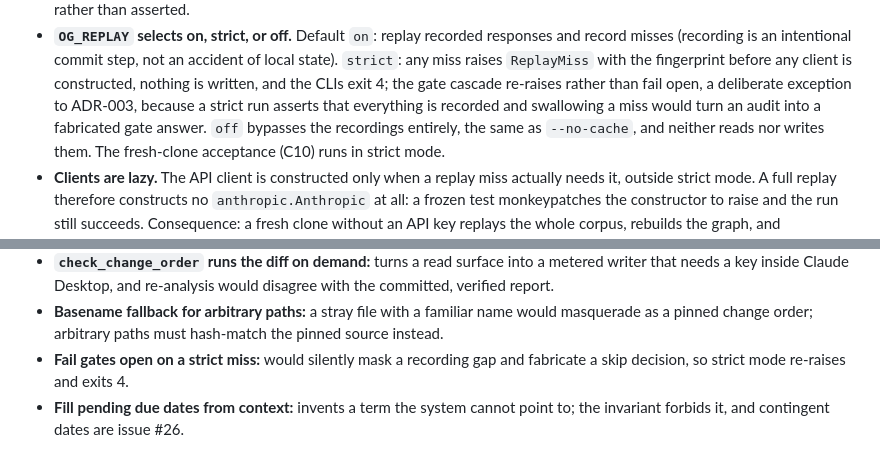
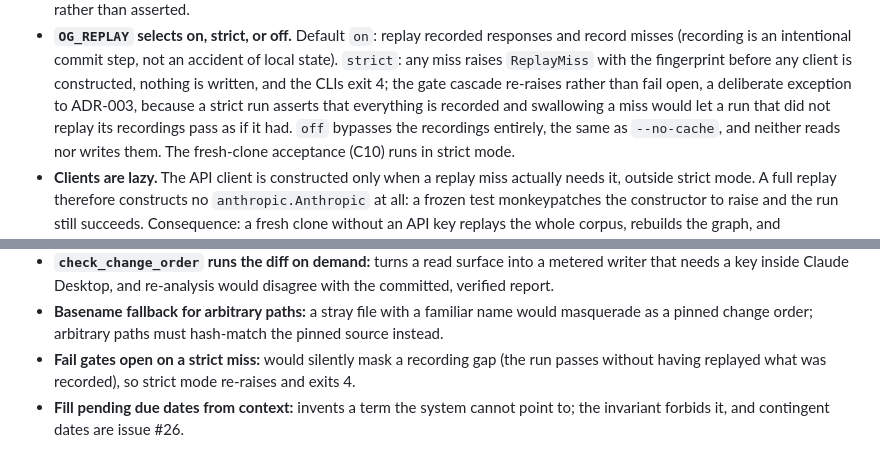
Before and after one commit to alonsovargas3/obligation-graph, a Markdown page: docs/decisions/ADR-010-recorded-responses-and-read-only-surfaces.md, 2 parts joined by grey strips. GitHub-like rendering.

Commit message:
docs: ADR-010 wording fix (strict-miss rationale)
🤖 Generated with [Claude Code](https://claude.com/claude-code)

Co-Authored-By: Claude <noreply@anthropic.com>
Co-Authored-By: Alonso Vargas <alonsovargas@gmail.com>

```diff
--- a/docs/decisions/ADR-010-recorded-responses-and-read-only-surfaces.md
+++ b/docs/decisions/ADR-010-recorded-responses-and-read-only-surfaces.md
@@ -44,8 +44,8 @@ and deadline semantics those surfaces must honor (ADR-005, ADR-008).
   the fingerprint before any client is constructed, nothing is written, and
   the CLIs exit 4; the gate cascade re-raises rather than fail open, a
   deliberate exception to ADR-003, because a strict run asserts that
-  everything is recorded and swallowing a miss would turn an audit into a
-  fabricated gate answer. `off` bypasses the recordings entirely, the same
+  everything is recorded and swallowing a miss would let a run that did
+  not replay its recordings pass as if it had. `off` bypasses the recordings entirely, the same
   as `--no-cache`, and neither reads nor writes them. The fresh-clone
   acceptance (C10) runs in strict mode.
 - **Clients are lazy.** The API client is constructed only when a replay
@@ -172,7 +172,8 @@ the whole corpus and says so plainly.
   name would masquerade as a pinned change order; arbitrary paths must
   hash-match the pinned source instead.
 - **Fail gates open on a strict miss:** would silently mask a recording
-  gap and fabricate a skip decision, so strict mode re-raises and exits 4.
+  gap (the run passes without having replayed what was recorded), so
+  strict mode re-raises and exits 4.
 - **Fill pending due dates from context:** invents a term the system
   cannot point to; the invariant forbids it, and contingent dates are
   issue #26.
```
Also changed, not shown: docs/reviews/dispatch-log.md (+4 -0 lines).
